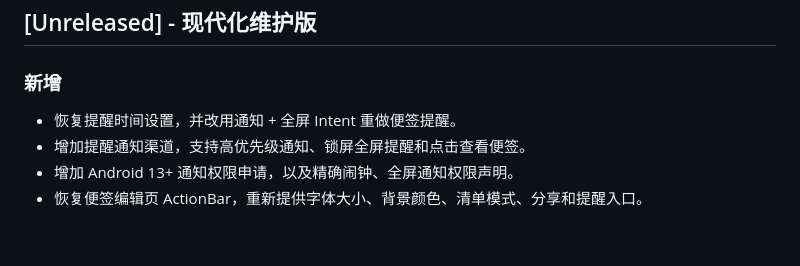
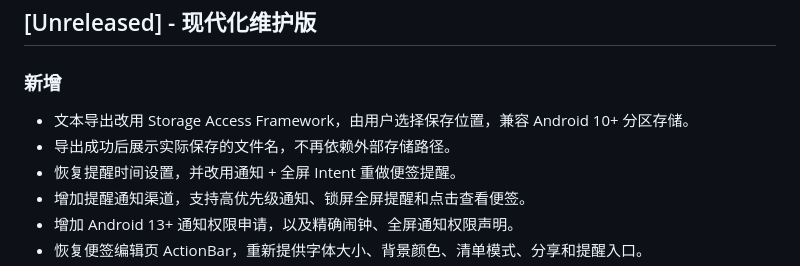
Before and after one commit to Ren-xiuyan/MiNotes-AndroidStudio, a Markdown page: CHANGELOG.md, the part around the change. Drawn GitHub-style; blank space fills up the shorter version.

```diff
--- a/CHANGELOG.md
+++ b/CHANGELOG.md
@@ -6,6 +6,8 @@
 
 ### 新增
 
+- 文本导出改用 Storage Access Framework，由用户选择保存位置，兼容 Android 10+ 分区存储。
+- 导出成功后展示实际保存的文件名，不再依赖外部存储路径。
 - 恢复提醒时间设置，并改用通知 + 全屏 Intent 重做便签提醒。
 - 增加提醒通知渠道，支持高优先级通知、锁屏全屏提醒和点击查看便签。
 - 增加 Android 13+ 通知权限申请，以及精确闹钟、全屏通知权限声明。
```
Also changed, not shown: README.md (+5 -5 lines), docs/screenshot.jpg, 6 other files.
